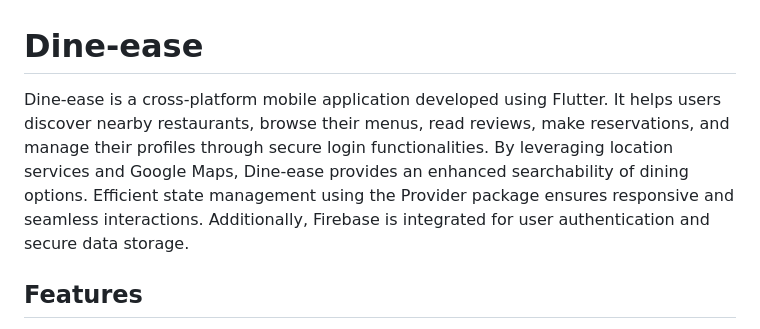
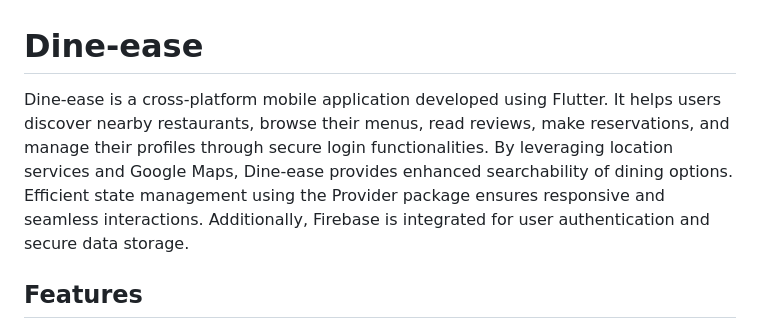
Before and after one commit to kratiarora03/Dine-Ease-, a Markdown page: README.md, the part around the change printed below. Drawn GitHub-style.

```diff
--- a/README.md
+++ b/README.md
@@ -1,6 +1,6 @@
 # Dine-ease
 
-Dine-ease is a cross-platform mobile application developed using Flutter. It helps users discover nearby restaurants, browse their menus, read reviews, make reservations, and manage their profiles through secure login functionalities. By leveraging location services and Google Maps, Dine-ease provides an enhanced searchability of dining options. Efficient state management using the Provider package ensures responsive and seamless interactions. Additionally, Firebase is integrated for user authentication and secure data storage.
+Dine-ease is a cross-platform mobile application developed using Flutter. It helps users discover nearby restaurants, browse their menus, read reviews, make reservations, and manage their profiles through secure login functionalities. By leveraging location services and Google Maps, Dine-ease provides enhanced searchability of dining options. Efficient state management using the Provider package ensures responsive and seamless interactions. Additionally, Firebase is integrated for user authentication and secure data storage.
 
 ## Features
 
```
Also changed, not shown: other parts of README.md (+24 -9 lines).
